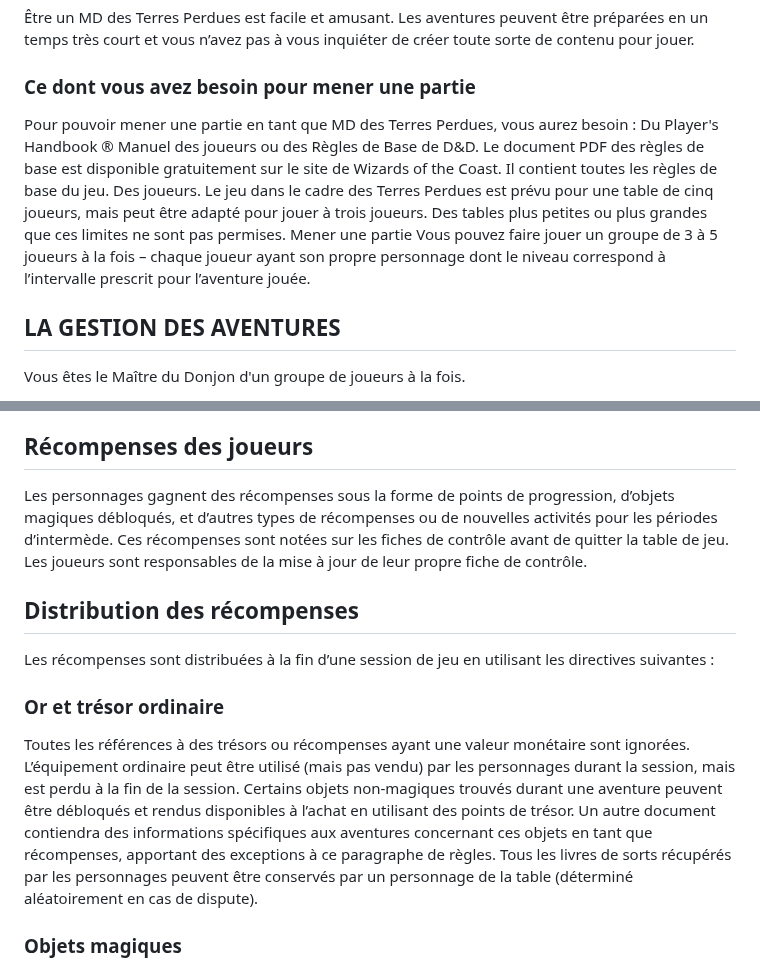
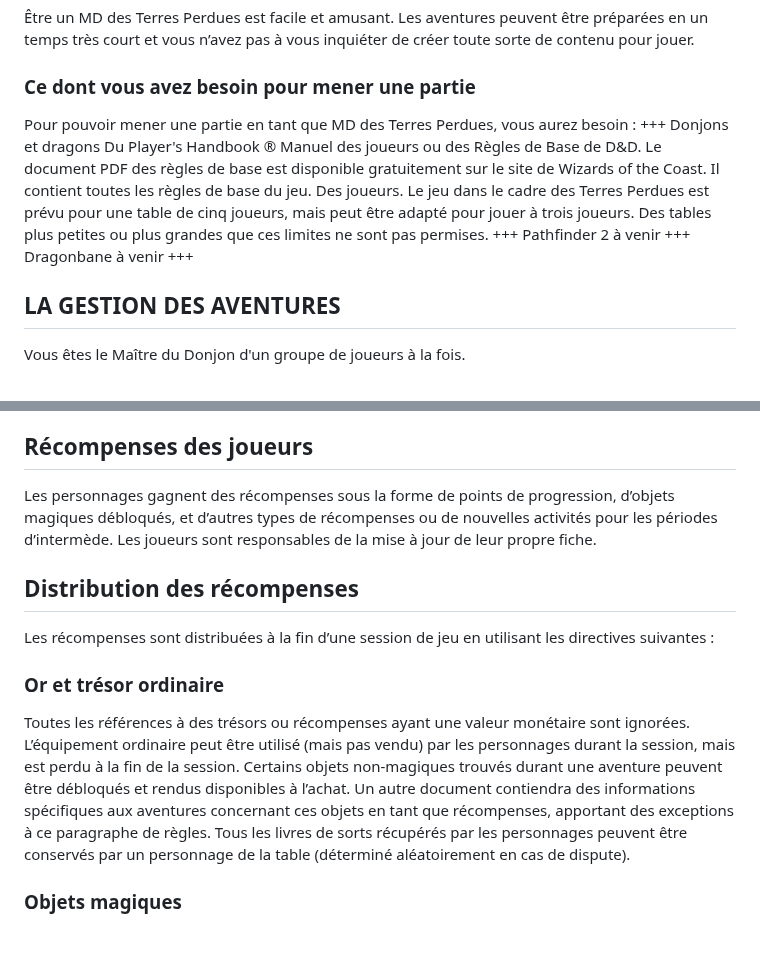
Before and after one commit to TerresPerdues/Terresperdues, a Markdown page: Temp/GuideDuMaitre.md, 2 parts joined by grey strips. GitHub-like rendering; blank space fills up the shorter version.

```diff
--- a/Temp/GuideDuMaitre.md
+++ b/Temp/GuideDuMaitre.md
@@ -6,10 +6,14 @@ Ce document est un guide pour débuter en tant que Maître du donjon dans le cad
 
 ### Ce dont vous avez besoin pour mener une partie
 Pour pouvoir mener une partie en tant que MD des Terres Perdues, vous aurez besoin :
++++ Donjons et dragons
 Du Player's Handbook ® Manuel des joueurs ou des Règles de Base de D&D. Le document PDF des règles de base est disponible gratuitement sur le site de Wizards of the Coast. Il contient toutes les règles de base du jeu.
 Des joueurs. Le jeu dans le cadre des Terres Perdues est prévu pour une table de cinq joueurs, mais peut être adapté pour jouer à  trois joueurs. Des tables plus petites ou plus grandes que ces limites ne sont pas permises.
-Mener une partie
-Vous pouvez faire jouer un groupe de 3 à 5 joueurs à la fois – chaque joueur ayant son propre personnage dont le niveau correspond à l’intervalle prescrit pour l’aventure jouée.
++++ Pathfinder 2
+à venir
++++ Dragonbane
+à venir
++++
 
 ## LA GESTION DES AVENTURES
 Vous êtes le Maître du Donjon d'un groupe de joueurs à la fois.
@@ -35,13 +39,13 @@ Il est mieux d’utiliser des npcs jetables que des npcs important pour ne pas t
 Il est important de garder sa mission le plus épurée possible. C’est impossible de tout suivre pour tout le monde, il ne faut pas trop mettre d’artifice, pour ne pas étouffer les joueurs sous trop d'informations. Alors avec un objectif clair et simple, l’aventure sera un succès.
 
 ## Récompenses des joueurs
-Les personnages gagnent des récompenses sous la forme de points de progression, d’objets magiques débloqués, et d’autres types de récompenses ou de nouvelles activités pour les périodes d’intermède. Ces récompenses sont notées sur les fiches de contrôle avant de quitter la table de jeu. Les joueurs sont responsables de la mise à jour de leur propre fiche de contrôle.
+Les personnages gagnent des récompenses sous la forme de points de progression, d’objets magiques débloqués, et d’autres types de récompenses ou de nouvelles activités pour les périodes d’intermède. Les joueurs sont responsables de la mise à jour de leur propre fiche.
 
 ## Distribution des récompenses
 Les récompenses sont distribuées à la fin d’une session de jeu en utilisant les directives suivantes :
 
 ### Or et trésor ordinaire
-Toutes les références à des trésors ou récompenses ayant une valeur monétaire sont ignorées. L’équipement ordinaire peut être utilisé (mais pas vendu) par les personnages durant la session, mais est perdu à la fin de la session. Certains objets non-magiques trouvés durant une aventure peuvent être débloqués et rendus disponibles à l’achat en utilisant des points de trésor. Un autre document contiendra des informations spécifiques aux aventures concernant ces objets en tant que récompenses, apportant des exceptions à ce paragraphe de règles. Tous les livres de sorts récupérés par les personnages peuvent être conservés par un personnage de la table (déterminé aléatoirement en cas de dispute).
+Toutes les références à des trésors ou récompenses ayant une valeur monétaire sont ignorées. L’équipement ordinaire peut être utilisé (mais pas vendu) par les personnages durant la session, mais est perdu à la fin de la session. Certains objets non-magiques trouvés durant une aventure peuvent être débloqués et rendus disponibles à l’achat. Un autre document contiendra des informations spécifiques aux aventures concernant ces objets en tant que récompenses, apportant des exceptions à ce paragraphe de règles. Tous les livres de sorts récupérés par les personnages peuvent être conservés par un personnage de la table (déterminé aléatoirement en cas de dispute).
 
 ### Objets magiques
 A moins qu’une exception ne soit fait, les objets magiques mentionnés spécifiquement dans une rencontre deviennent disponibles d’une manière ou d’une autre, en fonction de leur type :
```
Also changed, not shown: other parts of Temp/GuideDuMaitre.md (+0 -8 lines).
